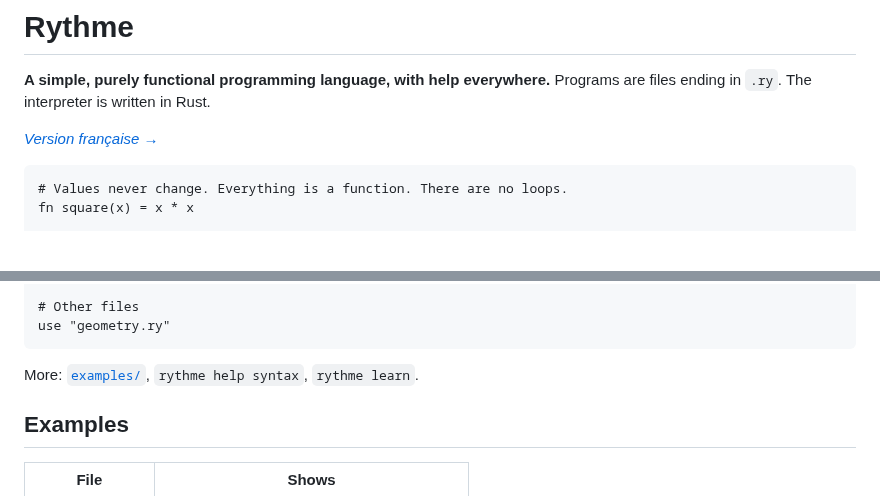
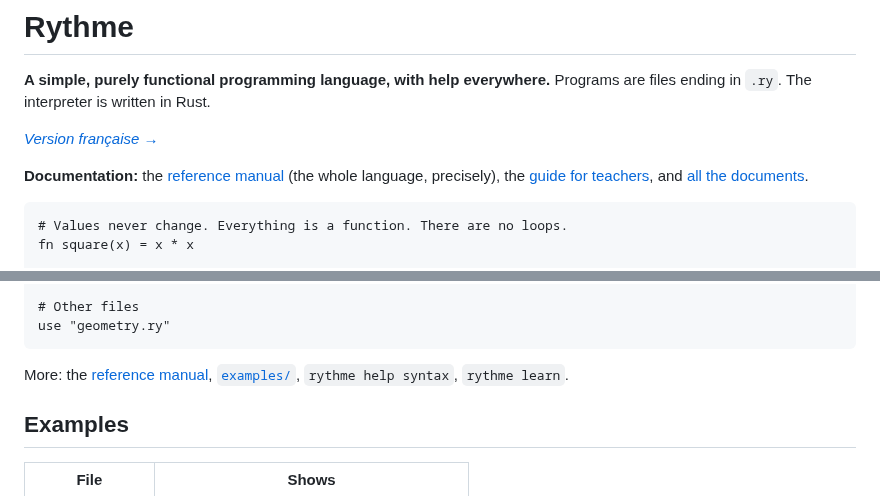
Before and after one commit to maxlestage/Rythme, a Markdown page: README.md, 2 parts joined by grey strips. Rendered like a GitHub page; blank space fills up the shorter version.

````diff
--- a/README.md
+++ b/README.md
@@ -4,6 +4,10 @@
 Programs are files ending in `.ry`. The interpreter is written in Rust.
 
 *[Version française →](README.fr.md)*
+
+**Documentation:** the [reference manual](docs/reference.md) (the whole
+language, precisely), the [guide for teachers](docs/teaching.md), and
+[all the documents](docs/README.md).
 
 ```rythme
 # Values never change. Everything is a function. There are no loops.
@@ -169,7 +173,8 @@ test "double works" = assert_eq(double(21), 42)
 use "geometry.ry"
 ```
 
-More: [`examples/`](examples), `rythme help syntax`, `rythme learn`.
+More: the [reference manual](docs/reference.md), [`examples/`](examples),
+`rythme help syntax`, `rythme learn`.
 
 ## Examples
 
````
Also changed, not shown: README.fr.md (+6 -1 lines), docs/README.md (added, +40 -0 lines).
